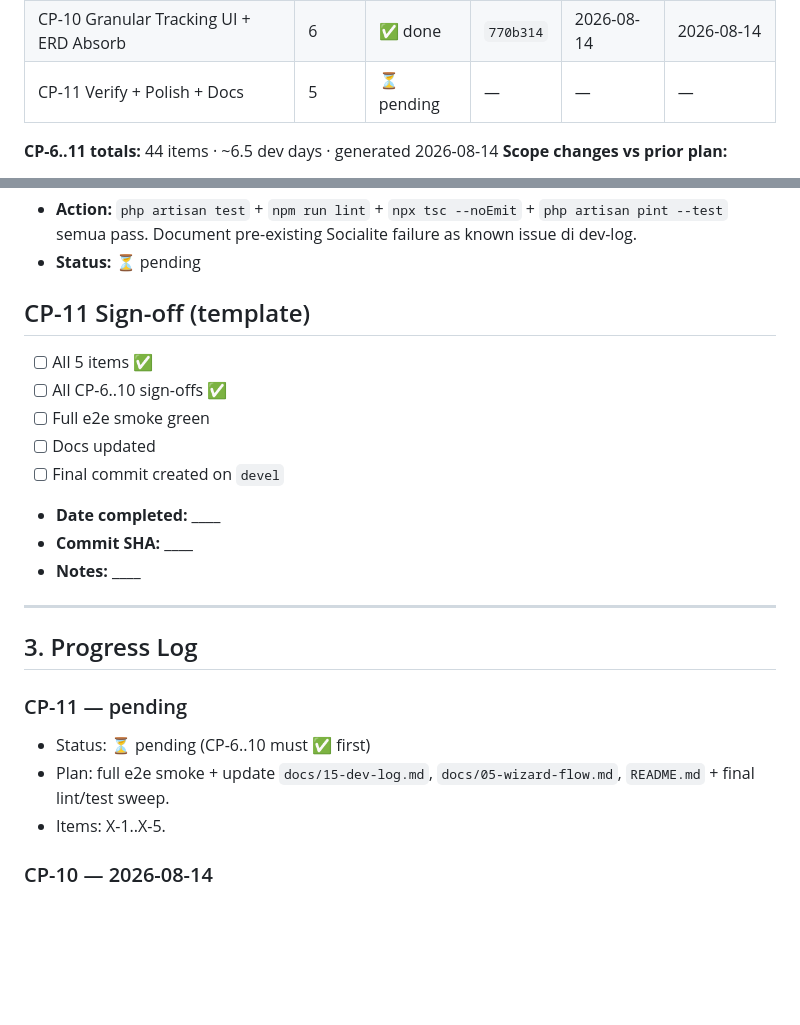
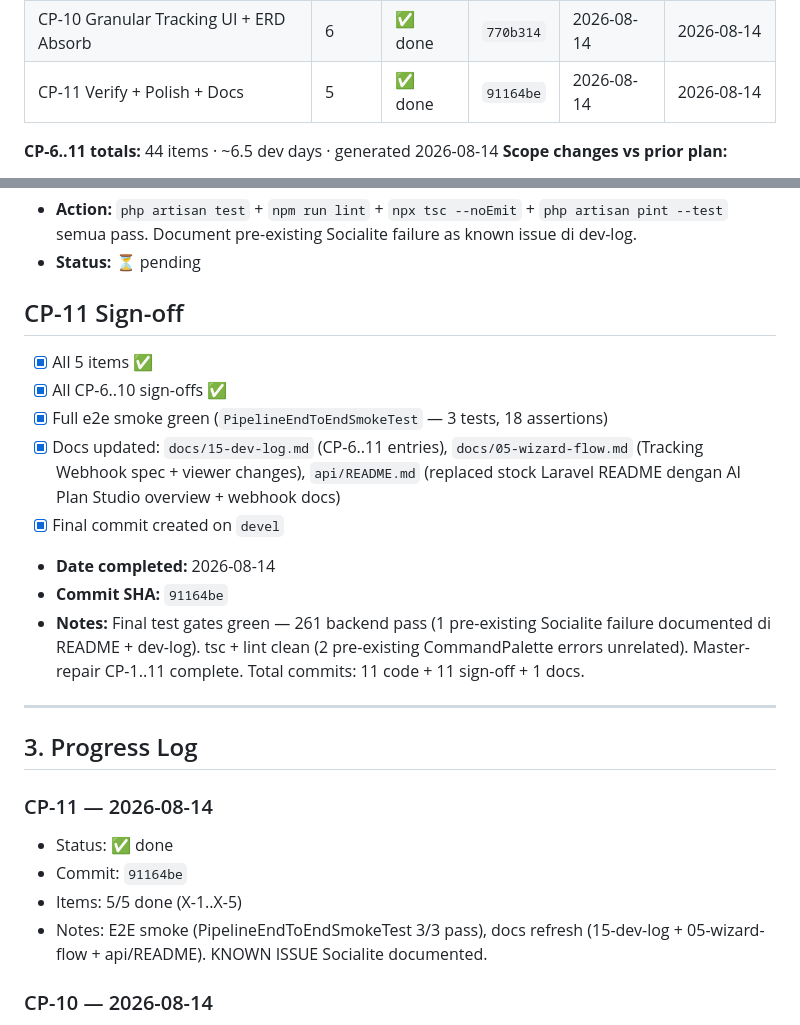
Before and after one commit to arsyiladhiim/aiplanstudio, a Markdown page: docs/plan/master-repair.md, 2 parts joined by grey strips. Rendered like a GitHub page; blank space fills up the shorter version.

Commit message:
docs(repair): cp11 sign-off + status update — master-repair CP-1..11 complete

```diff
--- a/docs/plan/master-repair.md
+++ b/docs/plan/master-repair.md
@@ -21,7 +21,7 @@
 | CP-8 Stage-Specific Viewer UX | 9 | ✅ done | `cdff6ee` | 2026-08-14 | 2026-08-14 |
 | CP-9 Master Prompt Showcase | 5 | ✅ done | `115e43a` | 2026-08-14 | 2026-08-14 |
 | CP-10 Granular Tracking UI + ERD Absorb | 6 | ✅ done | `770b314` | 2026-08-14 | 2026-08-14 |
-| CP-11 Verify + Polish + Docs | 5 | ⏳ pending | — | — | — |
+| CP-11 Verify + Polish + Docs | 5 | ✅ done | `91164be` | 2026-08-14 | 2026-08-14 |
 
 **CP-6..11 totals:** 44 items · ~6.5 dev days · generated 2026-08-14
 **Scope changes vs prior plan:**
@@ -852,16 +852,16 @@ If blocked: mark ❌ with reason, do NOT proceed.
 - **Action:** `php artisan test` + `npm run lint` + `npx tsc --noEmit` + `php artisan pint --test` semua pass. Document pre-existing Socialite failure as known issue di dev-log.
 - **Status:** ⏳ pending
 
-## CP-11 Sign-off (template)
+## CP-11 Sign-off
 
-- [ ] All 5 items ✅
-- [ ] All CP-6..10 sign-offs ✅
-- [ ] Full e2e smoke green
-- [ ] Docs updated
-- [ ] Final commit created on `devel`
-- **Date completed:** ____
-- **Commit SHA:** ____
-- **Notes:** ____
+- [x] All 5 items ✅
+- [x] All CP-6..10 sign-offs ✅
+- [x] Full e2e smoke green (`PipelineEndToEndSmokeTest` — 3 tests, 18 assertions)
+- [x] Docs updated: `docs/15-dev-log.md` (CP-6..11 entries), `docs/05-wizard-flow.md` (Tracking Webhook spec + viewer changes), `api/README.md` (replaced stock Laravel README dengan AI Plan Studio overview + webhook docs)
+- [x] Final commit created on `devel`
+- **Date completed:** 2026-08-14
+- **Commit SHA:** `91164be`
+- **Notes:** Final test gates green — 261 backend pass (1 pre-existing Socialite failure documented di README + dev-log). tsc + lint clean (2 pre-existing CommandPalette errors unrelated). Master-repair CP-1..11 complete. Total commits: 11 code + 11 sign-off + 1 docs.
 
 ---
 
@@ -876,10 +876,11 @@ If blocked: mark ❌ with reason, do NOT proceed.
 - Notes: ...
 -->
 
-### CP-11 — pending
-- Status: ⏳ pending (CP-6..10 must ✅ first)
-- Plan: full e2e smoke + update `docs/15-dev-log.md`, `docs/05-wizard-flow.md`, `README.md` + final lint/test sweep.
-- Items: X-1..X-5.
+### CP-11 — 2026-08-14
+- Status: ✅ done
+- Commit: `91164be`
+- Items: 5/5 done (X-1..X-5)
+- Notes: E2E smoke (PipelineEndToEndSmokeTest 3/3 pass), docs refresh (15-dev-log + 05-wizard-flow + api/README). KNOWN ISSUE Socialite documented.
 
 ### CP-10 — 2026-08-14
 - Status: ✅ done
```
